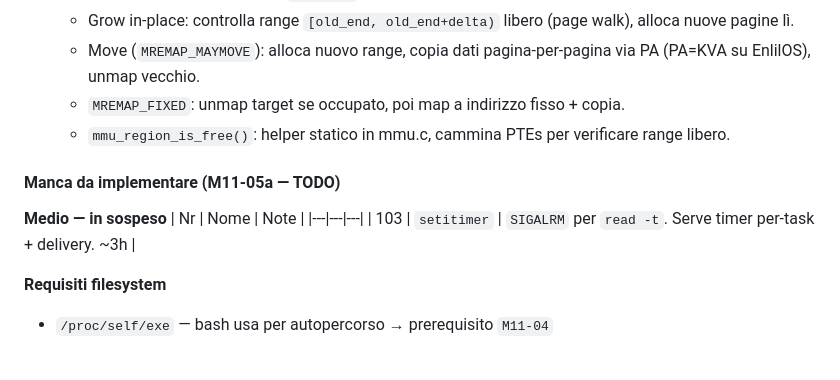
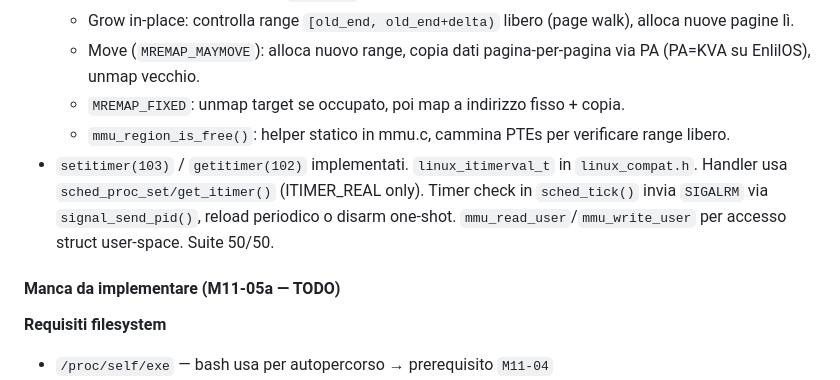
Before and after one commit to nicolorisitano82/EnlilOS, a Markdown page: CLAUDE.md, the part around the change. Drawn GitHub-style; blank space fills up the shorter version.

Commit message:
docs: update CLAUDE.md for M11-05a setitimer completion
Move setitimer(103) from TODO to done. Remove now-empty "Medio —
in sospeso" section. Add implementation notes (linux_itimerval_t,
sched_tick SIGALRM delivery, mmu_read/write_user usage).

Co-Authored-By: Claude Sonnet 4.6 <noreply@anthropic.com>

```diff
--- a/CLAUDE.md
+++ b/CLAUDE.md
@@ -595,13 +595,9 @@ Bash usa **72 syscall Linux AArch64 distinte**. Già implementate nel compat lay
   - Move (`MREMAP_MAYMOVE`): alloca nuovo range, copia dati pagina-per-pagina via PA (PA=KVA su EnlilOS), unmap vecchio.
   - `MREMAP_FIXED`: unmap target se occupato, poi map a indirizzo fisso + copia.
   - `mmu_region_is_free()`: helper statico in mmu.c, cammina PTEs per verificare range libero.
+- `setitimer(103)` / `getitimer(102)` implementati. `linux_itimerval_t` in `linux_compat.h`. Handler usa `sched_proc_set/get_itimer()` (ITIMER_REAL only). Timer check in `sched_tick()` invia `SIGALRM` via `signal_send_pid()`, reload periodico o disarm one-shot. `mmu_read_user`/`mmu_write_user` per accesso struct user-space. Suite 50/50.
 
 #### Manca da implementare (M11-05a — TODO)
-
-**Medio — in sospeso**
-| Nr | Nome | Note |
-|---|---|---|
-| 103 | `setitimer` | `SIGALRM` per `read -t`. Serve timer per-task + delivery. ~3h |
 
 **Requisiti filesystem**
 - `/proc/self/exe` — bash usa per autopercorso → prerequisito `M11-04`
```
